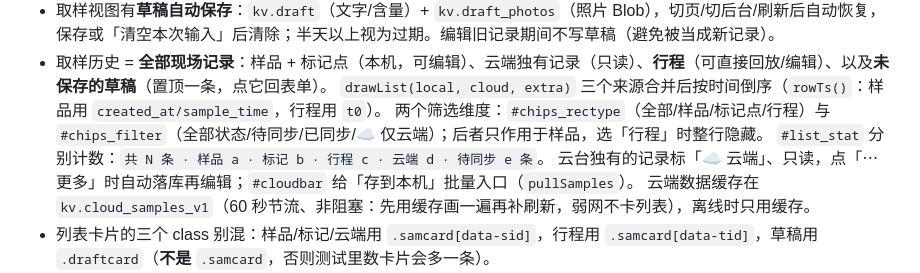
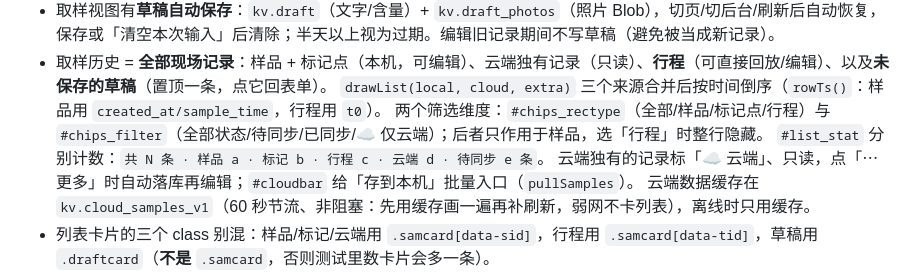
Before and after one commit to frankataix-gif/ecobox-sampling, a Markdown page: AGENTS.md, the part around the change. Drawn GitHub-style.

Commit message:
docs(agents): fix a typo
Co-authored-by: openhands <openhands@all-hands.dev>

```diff
--- a/AGENTS.md
+++ b/AGENTS.md
@@ -258,7 +258,7 @@ go/no-go 由人拍板并记 decision log。取样点永不写入矿证归属（
   `drawList(local, cloud, extra)` 三个来源合并后按时间倒序（`rowTs()`：样品用 `created_at/sample_time`，行程用 `t0`）。
   两个筛选维度：`#chips_rectype`（全部/样品/标记点/行程）与 `#chips_filter`（全部状态/待同步/已同步/☁️ 仅云端）；后者只作用于样品，选「行程」时整行隐藏。
   `#list_stat` 分别计数：`共 N 条 · 样品 a · 标记 b · 行程 c · 云端 d · 待同步 e 条`。
-  云台独有的记录标「☁️ 云端」、只读，点「⋯ 更多」时自动落库再编辑；`#cloudbar` 给「存到本机」批量入口（`pullSamples`）。
+  云端独有的记录标「☁️ 云端」、只读，点「⋯ 更多」时自动落库再编辑；`#cloudbar` 给「存到本机」批量入口（`pullSamples`）。
   云端数据缓存在 `kv.cloud_samples_v1`（60 秒节流、非阻塞：先用缓存画一遍再补刷新，弱网不卡列表），离线时只用缓存。
 - 列表卡片的三个 class 别混：样品/标记/云端用 `.samcard[data-sid]`，行程用 `.samcard[data-tid]`，草稿用 `.draftcard`（**不是** `.samcard`，否则测试里数卡片会多一条）。
 - 行程：记录中在 `#triplive` 显示实时卡片（时长/里程/点数），`#formtabs` 的🧭上有红点；回放轨迹会在切到地图页时自动清除。
```
